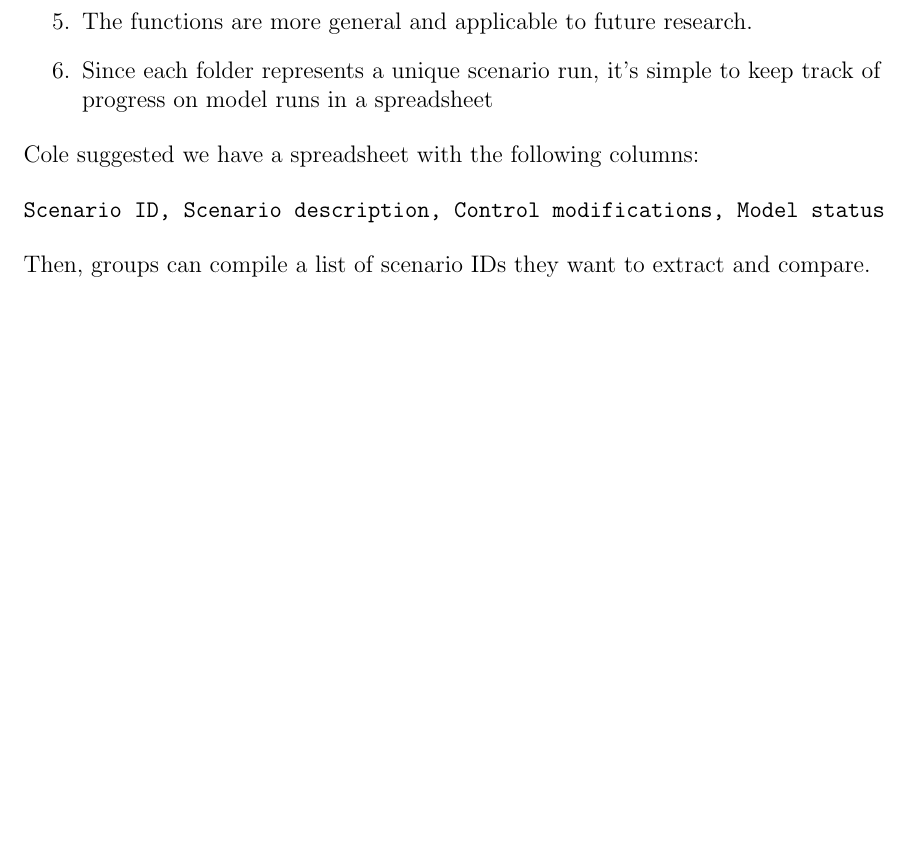
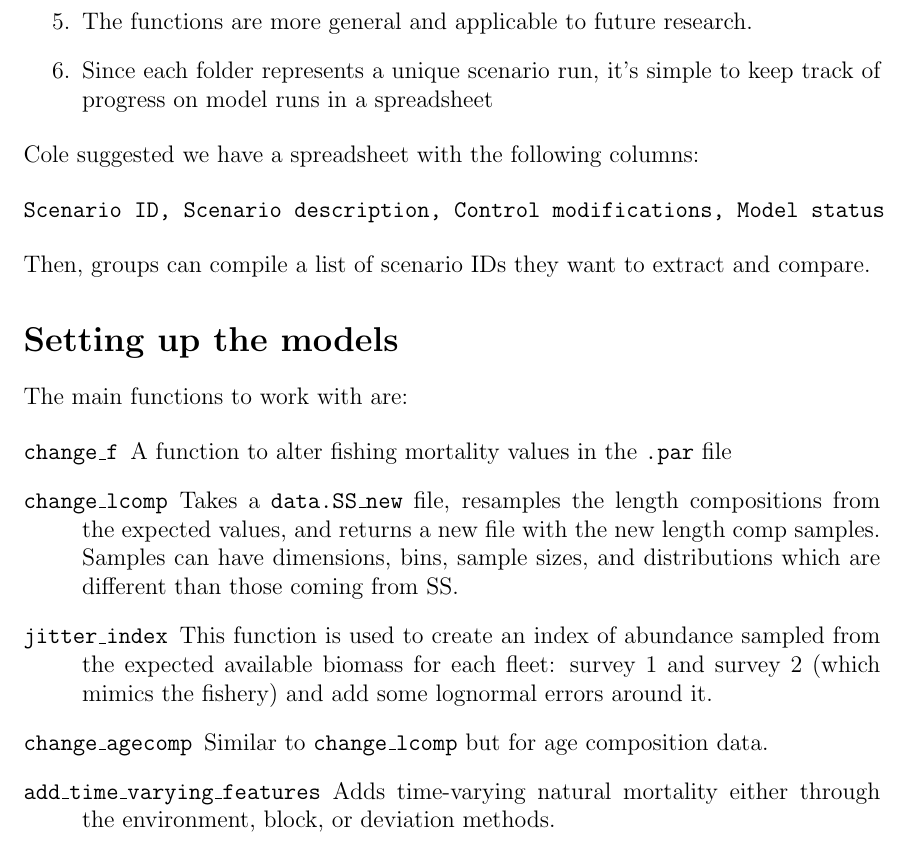
Before and after one commit to ss3sim/ss3sim, a LaTeX document (inst/doc/ss3sim.tex): part of page 3 of 3, cut so that both start at the same text, the shorter picture padded with empty space. Compiled offline with pdfLaTeX; a LaTeX package or settings file that is missing is left out.

Commit message:
Add section on setting up models

```diff
--- a/inst/doc/ss3sim.tex
+++ b/inst/doc/ss3sim.tex
@@ -146,6 +146,26 @@ Scenario ID, Scenario description, Control modifications, Model status
 \noindent
 Then, groups can compile a list of scenario IDs they want to extract and compare.
 
+\section*{Setting up the models}
+
+The main functions to work with are:
+
+\begin{description}
+  \item[\texttt{change\_f}] A function to alter fishing mortality values in the
+    \texttt{.par} file
+  \item[\texttt{change\_lcomp}] Takes a \texttt{data.SS\_new} file, resamples the length
+    compositions from the expected values, and returns a new file with the new
+    length comp samples. Samples can have dimensions, bins, sample sizes, and
+    distributions which are different than those coming from SS.
+  \item[\texttt{jitter\_index}] This function is used to create an index of
+    abundance sampled from the expected available biomass for each fleet: survey
+    1 and survey 2 (which mimics the fishery) and add some lognormal errors around
+    it.
+  \item[\texttt{change\_agecomp}] Similar to \texttt{change\_lcomp} but for age
+    composition data.
+  \item[\texttt{add\_time\_varying\_features}] Adds time-varying natural
+    mortality either through the environment, block, or deviation methods.
+\end{description}
 
 
 %\bibliography{/Users/seananderson/Dropbox/tex/jshort,/Users/seananderson/Dropbox/tex/ref}
```
Also changed, not shown: inst/doc/ss3sim.pdf, 1 other file.
